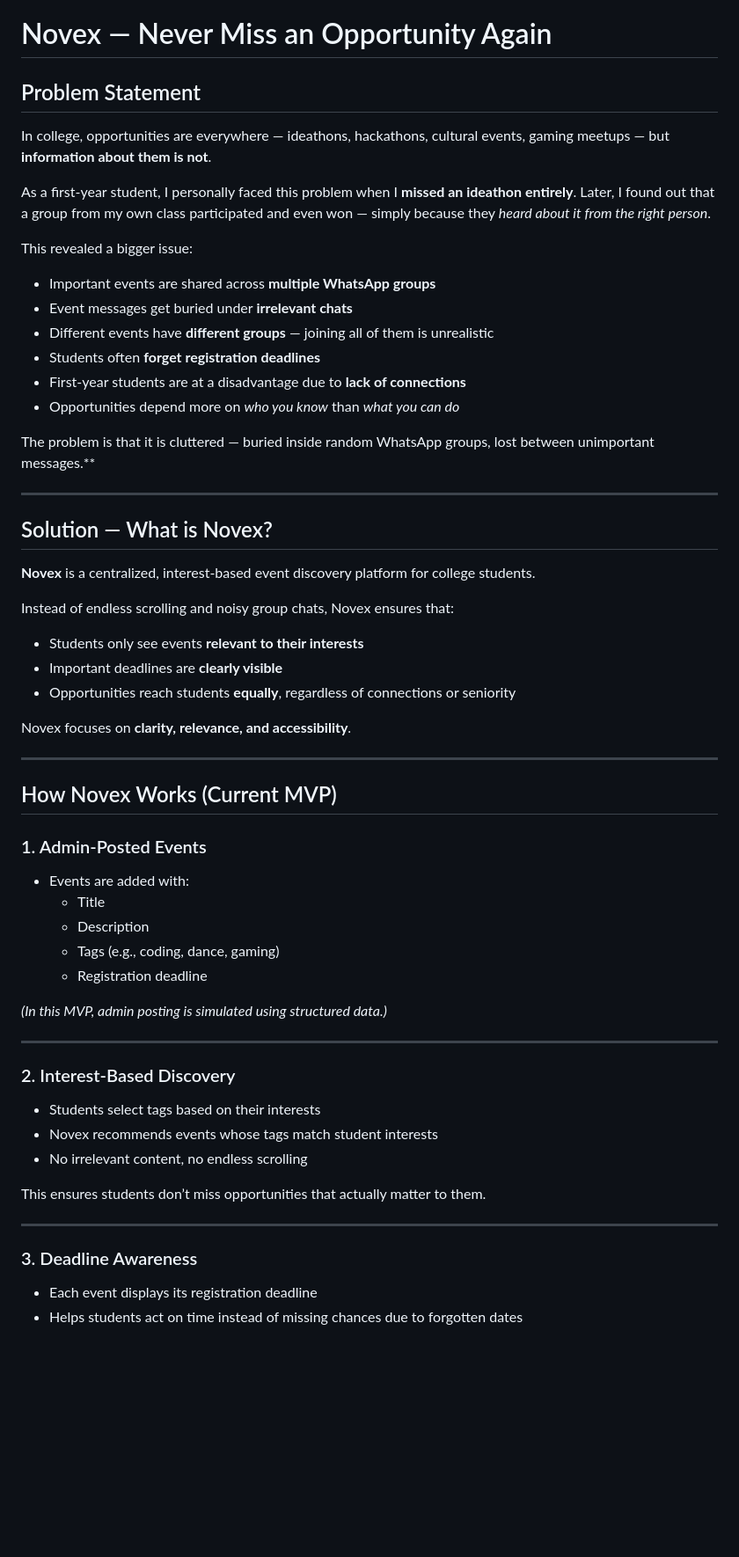
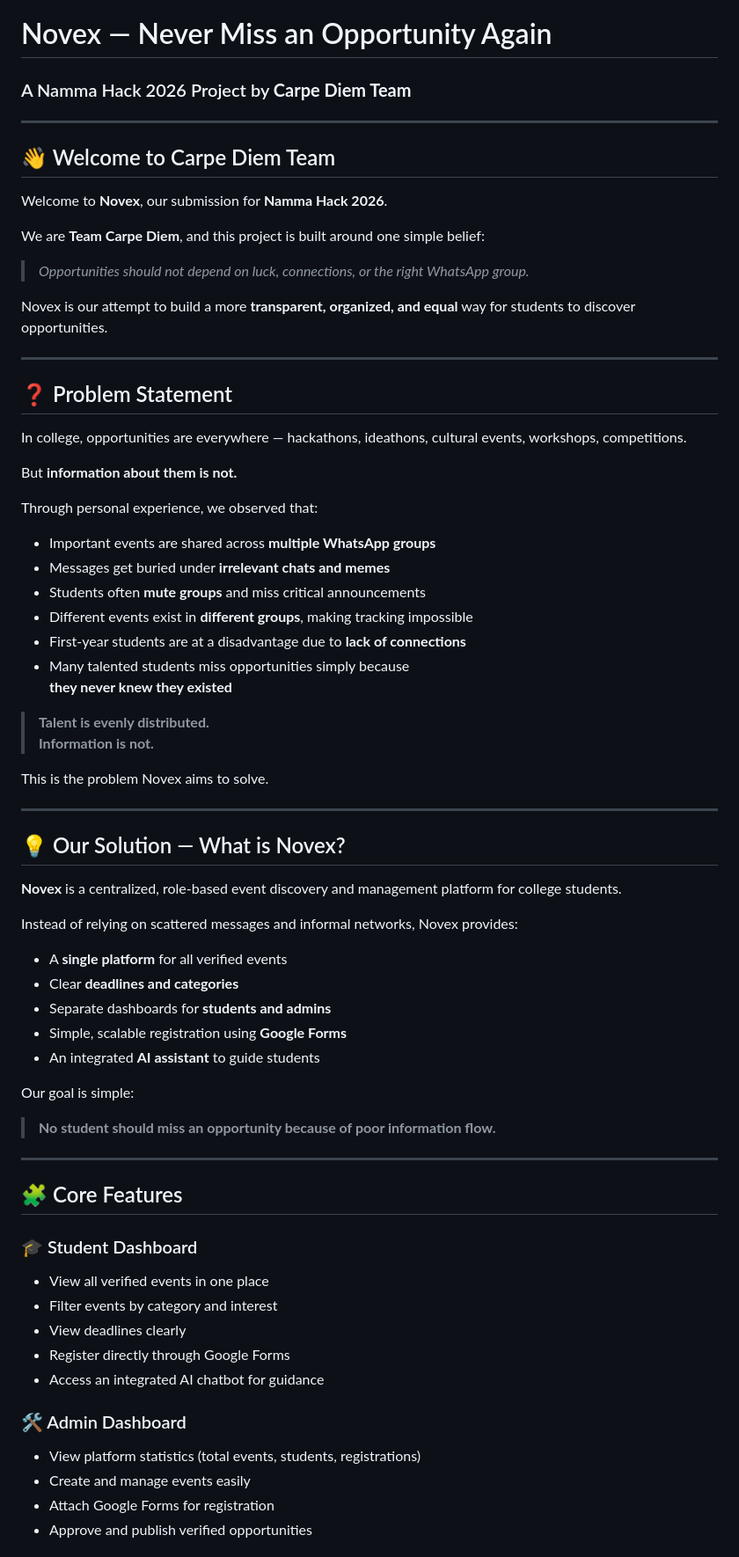
Before and after one commit to shreeharisk12-hub/student_portal, a Markdown page: README.md, the part around one of its changes. Shown at 88% size. Drawn GitHub-style; blank space fills up the shorter version.

Commit message:
adding the chatbot feature into the readme file

```diff
--- a/README.md
+++ b/README.md
@@ -1,61 +1,73 @@
 # Novex — Never Miss an Opportunity Again
-
-## Problem Statement
-
-In college, opportunities are everywhere — ideathons, hackathons, cultural events, gaming meetups — but **information about them is not**.
-
-As a first-year student, I personally faced this problem when I **missed an ideathon entirely**. Later, I found out that a group from my own class participated and even won — simply because they *heard about it from the right person*.
-
-This revealed a bigger issue:
-
-- Important events are shared across **multiple WhatsApp groups**
-- Event messages get buried under **irrelevant chats**
-- Different events have **different groups** — joining all of them is unrealistic
-- Students often **forget registration deadlines**
-- First-year students are at a disadvantage due to **lack of connections**
-- Opportunities depend more on *who you know* than *what you can do*
-
-The problem is that it is cluttered —
-buried inside random WhatsApp groups,
-lost between unimportant messages.**
+### A Namma Hack 2026 Project by **Carpe Diem Team**
 
 ---
 
-## Solution — What is Novex?
+## 👋 Welcome to Carpe Diem Team
 
-**Novex** is a centralized, interest-based event discovery platform for college students.
+Welcome to **Novex**, our submission for **Namma Hack 2026**.
 
-Instead of endless scrolling and noisy group chats, Novex ensures that:
-- Students only see events **relevant to their interests**
-- Important deadlines are **clearly visible**
-- Opportunities reach students **equally**, regardless of connections or seniority
+We are **Team Carpe Diem**, and this project is built around one simple belief:
 
-Novex focuses on **clarity, relevance, and accessibility**.
+> *Opportunities should not depend on luck, connections, or the right WhatsApp group.*
+
+Novex is our attempt to build a more **transparent, organized, and equal** way for students to discover opportunities.
 
 ---
 
-## How Novex Works (Current MVP)
+## ❓ Problem Statement
 
-### 1. Admin-Posted Events
-- Events are added with:
-  - Title
-  - Description
-  - Tags (e.g., coding, dance, gaming)
-  - Registration deadline
+In college, opportunities are everywhere — hackathons, ideathons, cultural events, workshops, competitions.
 
-*(In this MVP, admin posting is simulated using structured data.)*
+But **information about them is not.**
+
+Through personal experience, we observed that:
+
+- Important events are shared across **multiple WhatsApp groups**
+- Messages get buried under **irrelevant chats and memes**
+- Students often **mute groups** and miss critical announcements
+- Different events exist in **different groups**, making tracking impossible
+- First-year students are at a disadvantage due to **lack of connections**
+- Many talented students miss opportunities simply because
+  **they never knew they existed**
+
+> **Talent is evenly distributed.
+> Information is not.**
+
+This is the problem Novex aims to solve.
 
 ---
 
-### 2. Interest-Based Discovery
-- Students select tags based on their interests
-- Novex recommends events whose tags match student interests
-- No irrelevant content, no endless scrolling
+## 💡 Our Solution — What is Novex?
 
-This ensures students don’t miss opportunities that actually matter to them.
+**Novex** is a centralized, role-based event discovery and management platform for college students.
+
+Instead of relying on scattered messages and informal networks, Novex provides:
+
+- A **single platform** for all verified events
+- Clear **deadlines and categories**
+- Separate dashboards for **students and admins**
+- Simple, scalable registration using **Google Forms**
+- An integrated **AI assistant** to guide students
+
+Our goal is simple:
+
+> **No student should miss an opportunity because of poor information flow.**
 
 ---
 
-### 3. Deadline Awareness
-- Each event displays its registration deadline
-- Helps students act on time instead of missing chances due to forgotten dates
+## 🧩 Core Features
+
+### 🎓 Student Dashboard
+- View all verified events in one place
+- Filter events by category and interest
+- View deadlines clearly
+- Register directly through Google Forms
+- Access an integrated AI chatbot for guidance
+
+### 🛠️ Admin Dashboard
+- View platform statistics (total events, students, registrations)
+- Create and manage events easily
+- Attach Google Forms for registration
+- Approve and publish verified opportunities
+
```
Also changed, not shown: other parts of README.md (+70 -48 lines).
